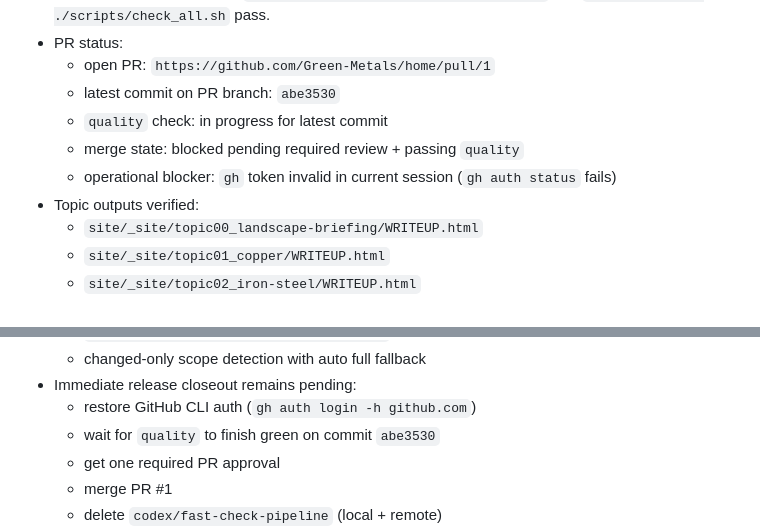
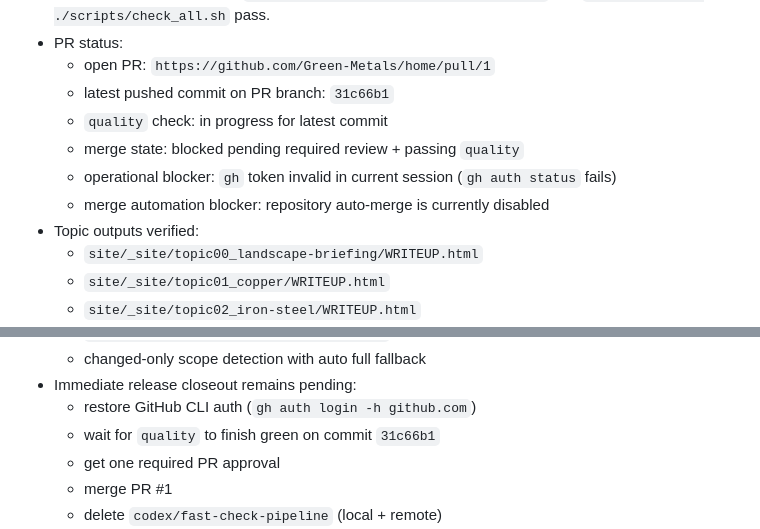
Before and after one commit to Green-Metals/home, a Markdown page: ops/SESSION_HANDOFF.md, 2 parts joined by grey strips. Drawn GitHub-style.

```diff
--- a/ops/SESSION_HANDOFF.md
+++ b/ops/SESSION_HANDOFF.md
@@ -18,10 +18,11 @@ Updated: 2026-02-15 11:46 AEDT
 - Local validation status: both `RUN_UI_SMOKE=1 ./scripts/check_fast.sh` and `RUN_UI_SMOKE=1 ./scripts/check_all.sh` pass.
 - PR status:
   - open PR: `https://github.com/Green-Metals/home/pull/1`
-  - latest commit on PR branch: `abe3530`
+  - latest pushed commit on PR branch: `31c66b1`
   - `quality` check: in progress for latest commit
   - merge state: blocked pending required review + passing `quality`
   - operational blocker: `gh` token invalid in current session (`gh auth status` fails)
+  - merge automation blocker: repository auto-merge is currently disabled
 - Topic outputs verified:
   - `site/_site/topic00_landscape-briefing/WRITEUP.html`
   - `site/_site/topic01_copper/WRITEUP.html`
@@ -69,7 +70,7 @@ Artifacts:
   - changed-only scope detection with auto full fallback
 - Immediate release closeout remains pending:
   - restore GitHub CLI auth (`gh auth login -h github.com`)
-  - wait for `quality` to finish green on commit `abe3530`
+  - wait for `quality` to finish green on commit `31c66b1`
   - get one required PR approval
   - merge PR #1
   - delete `codex/fast-check-pipeline` (local + remote)
```
Also changed, not shown: other parts of ops/SESSION_HANDOFF.md (+1 -1 lines), ops/PROJECT_TRACKER.md (+2 -0 lines).
